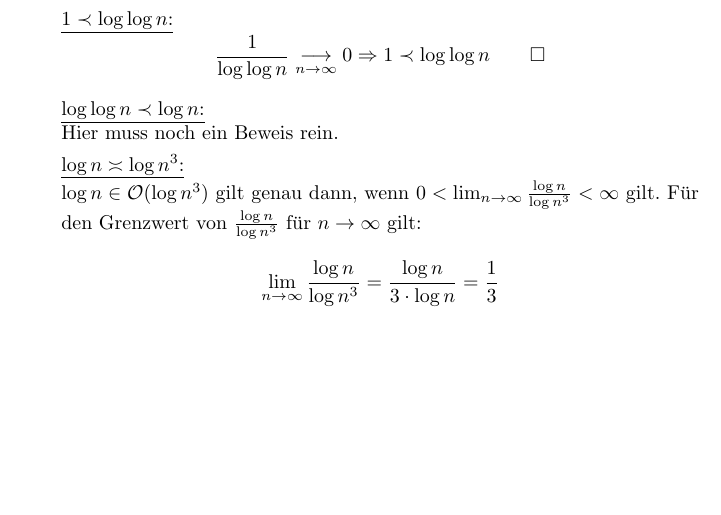
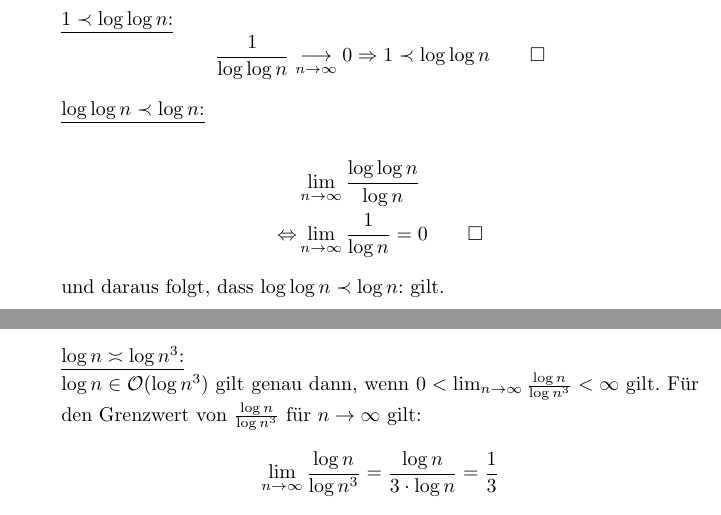
Before and after one commit to osengpiel/AD, a LaTeX document (1/Aufgabenblatt1-1.tex): part of page 1 of 3 before the commit and two parts of pages 1 and 2 of 4 after it, the two joined at a grey line, cut so that both start at the same text, the shorter picture padded with empty space. Compiled offline with pdfLaTeX.

Commit message:
Beweis hinzugefügt
Beweis für log log n < log n eingefügt + Kommentar (wie man es ausführlicher machen könnte)

```diff
--- a/1/Aufgabenblatt1-1.tex
+++ b/1/Aufgabenblatt1-1.tex
@@ -45,8 +45,12 @@ Analog dazu sind die folgenden Beweise.
     1 \prec \log \log n \qquad \square
 \]
 
-\underline{$\log \log n \prec \log n$:} \\
-Hier muss noch ein Beweis rein.
+\underline{$\log \log n \prec \log n$:} \\ %Ich kann das auch ausfuehrlicher mit $\frac{\frac{1}{log(n)} cdot \frac{1}{n}}{\frac{1}{n}}   \Leftrightarrow \frac{1}{log(n)$
+\begin{align*}
+    &\lim_{n \to \infty} \frac{\log \log n }{\log n} \\
+    \Leftrightarrow &\lim_{n \to \infty} \frac{1}{\log n} = 0 \quad \quad \square
+\end{align*}
+und daraus folgt, dass {$\log \log n \prec \log n$:} gilt.\\
 
 \underline{$\log n \asymp \log n^3$:}\\
 $\log n \in \mathcal{O}(\log n^3)$ gilt genau dann, wenn $0 < \lim_{n \to \infty} \frac{\log
```
